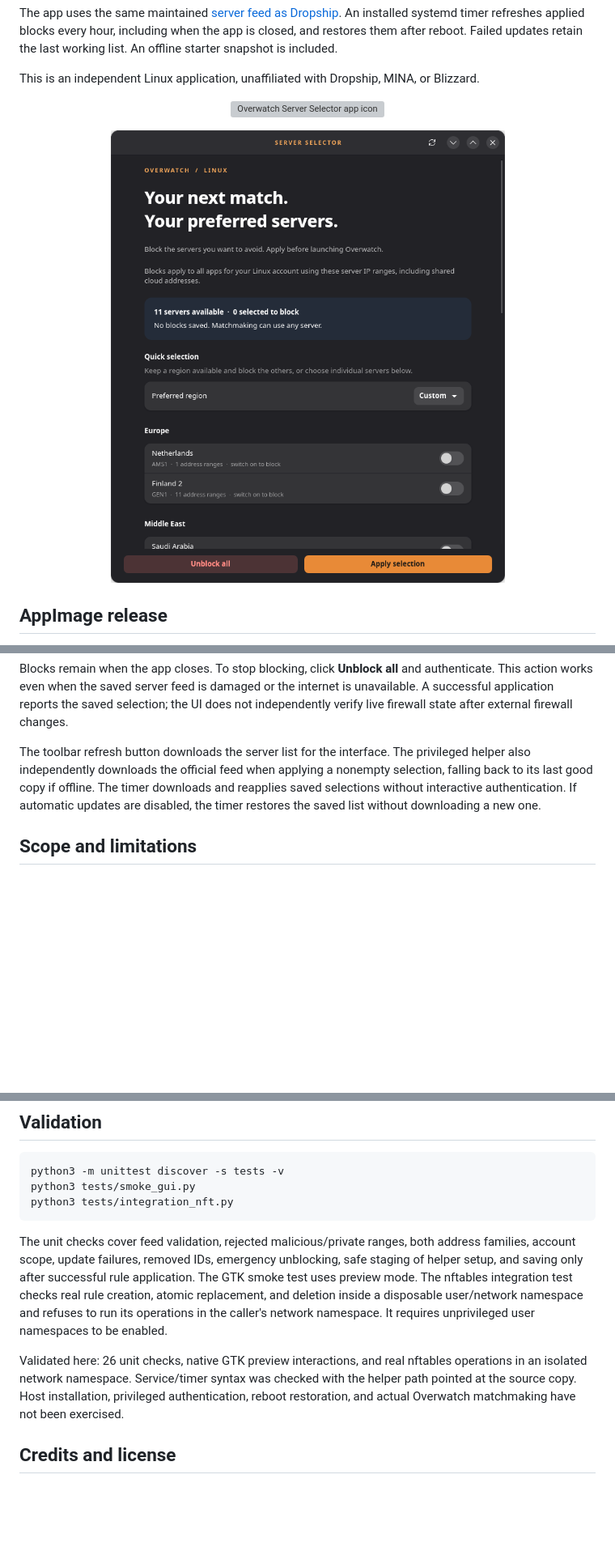
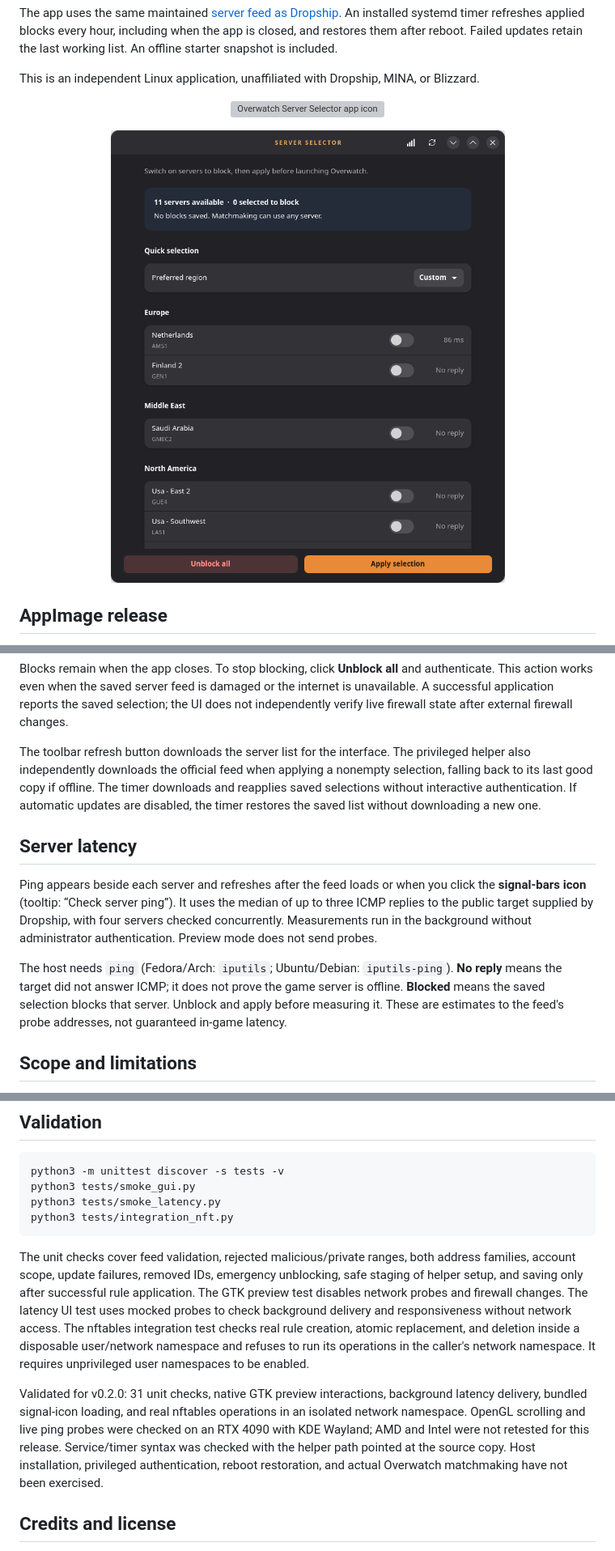
Before and after one commit to Kvendy-an/overwatch-server-selector-for-linux, a Markdown page: README.md, 3 parts joined by grey strips. Shown at 81% size. GitHub-like rendering; pictures changed too: docs/screenshot.png; blank space fills up the shorter version; grey boxes are pictures that could not be loaded.

Commit message:
Prepare v0.2.0 with OpenGL rendering and server latency

````diff
--- a/README.md
+++ b/README.md
@@ -74,6 +74,12 @@ Blocks remain when the app closes. To stop blocking, click **Unblock all** and a
 
 The toolbar refresh button downloads the server list for the interface. The privileged helper also independently downloads the official feed when applying a nonempty selection, falling back to its last good copy if offline. The timer downloads and reapplies saved selections without interactive authentication. If automatic updates are disabled, the timer restores the saved list without downloading a new one.
 
+## Server latency
+
+Ping appears beside each server and refreshes after the feed loads or when you click the **signal-bars icon** (tooltip: “Check server ping”). It uses the median of up to three ICMP replies to the public target supplied by Dropship, with four servers checked concurrently. Measurements run in the background without administrator authentication. Preview mode does not send probes.
+
+The host needs `ping` (Fedora/Arch: `iputils`; Ubuntu/Debian: `iputils-ping`). **No reply** means the target did not answer ICMP; it does not prove the game server is offline. **Blocked** means the saved selection blocks that server. Unblock and apply before measuring it. These are estimates to the feed's probe addresses, not guaranteed in-game latency.
+
 ## Scope and limitations
 
 - Rules match **your Linux account's outbound traffic to the selected IP ranges**, across all protocols and applications. They are not scoped to the Overwatch executable. Cloud ranges can host unrelated services, so other apps connecting to those addresses may also be affected. Other Linux user accounts are unaffected.
@@ -129,12 +135,13 @@ The uninstaller stops the timer/service, removes server blocks, and removes the
 ```bash
 python3 -m unittest discover -s tests -v
 python3 tests/smoke_gui.py
+python3 tests/smoke_latency.py
 python3 tests/integration_nft.py
 ```
 
-The unit checks cover feed validation, rejected malicious/private ranges, both address families, account scope, update failures, removed IDs, emergency unblocking, safe staging of helper setup, and saving only after successful rule application. The GTK smoke test uses preview mode. The nftables integration test checks real rule creation, atomic replacement, and deletion inside a disposable user/network namespace and refuses to run its operations in the caller's network namespace. It requires unprivileged user namespaces to be enabled.
+The unit checks cover feed validation, rejected malicious/private ranges, both address families, account scope, update failures, removed IDs, emergency unblocking, safe staging of helper setup, and saving only after successful rule application. The GTK preview test disables network probes and firewall changes. The latency UI test uses mocked probes to check background delivery and responsiveness without network access. The nftables integration test checks real rule creation, atomic replacement, and deletion inside a disposable user/network namespace and refuses to run its operations in the caller's network namespace. It requires unprivileged user namespaces to be enabled.
 
-Validated here: 26 unit checks, native GTK preview interactions, and real nftables operations in an isolated network namespace. Service/timer syntax was checked with the helper path pointed at the source copy. Host installation, privileged authentication, reboot restoration, and actual Overwatch matchmaking have not been exercised.
+Validated for v0.2.0: 31 unit checks, native GTK preview interactions, background latency delivery, bundled signal-icon loading, and real nftables operations in an isolated network namespace. OpenGL scrolling and live ping probes were checked on an RTX 4090 with KDE Wayland; AMD and Intel were not retested for this release. Service/timer syntax was checked with the helper path pointed at the source copy. Host installation, privileged authentication, reboot restoration, and actual Overwatch matchmaking have not been exercised.
 
 ## Credits and license
 
````
Also changed, not shown: RELEASE.md (+26 -10 lines), docs/releases/v0.2.0.md (added, +22 -0 lines), 13 other files.
